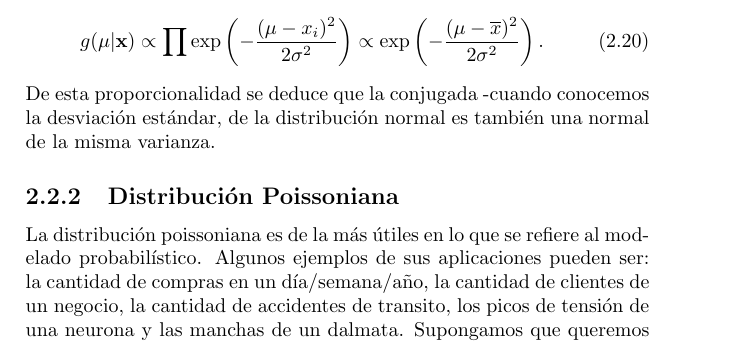
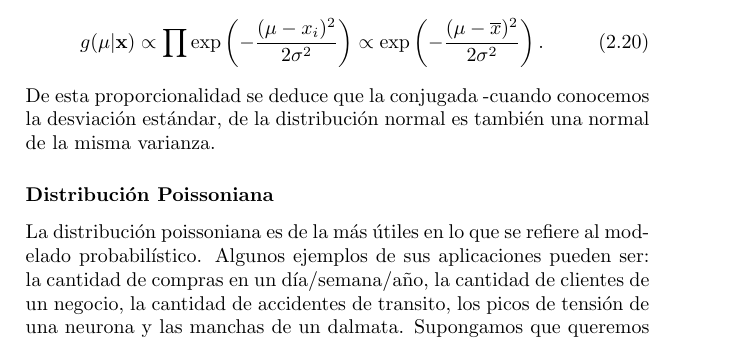
Before and after one commit to ANanniniS/inferencia-bayesiana, a LaTeX book (Notas de clase/main.tex, which reads Notas de clase/Clase_2/clase2.tex): part of page 26 of 73, cut so that both start at the same text. Compiled offline with pdfLaTeX.

```diff
--- a/Notas de clase/Clase_2/clase2.tex
+++ b/Notas de clase/Clase_2/clase2.tex
@@ -157,7 +157,7 @@
     g(\mu|\mathbf{x}) \propto \prod \exp\left( - \frac{(\mu-x_i)^2}{2\sigma^2}\right)\propto \exp \left(- \frac{(\mu-\overline{x})^2}{2\sigma^2} \right).
 \end{equation}
 De esta proporcionalidad se deduce que la conjugada -cuando conocemos la desviaci\'on est\'andar, de la distribuci\'on normal es tambi\'en una normal de la misma varianza.
-\subsection{Distribuci\'on Poissoniana}
+\subsubsection{Distribuci\'on Poissoniana}
 La distribuci\'on poissoniana es de la m\'as \'utiles en lo que se refiere al modelado probabil\'istico. Algunos ejemplos de sus aplicaciones pueden ser: la cantidad de compras en un d\'ia/semana/a\~no, la cantidad de clientes de un negocio, la cantidad de accidentes de transito, los picos de tensi\'on de una neurona y las manchas de un dalmata. Supongamos que queremos inferir el par\'ametro $\gamma$ de una distribuci\'on poissoniana,
 \begin{equation}
     p(n|\lambda) = \frac{\lambda^n}{n!}e^{-\lambda}
```
Also changed, not shown: Notas de clase/main.pdf, 2 other files.
